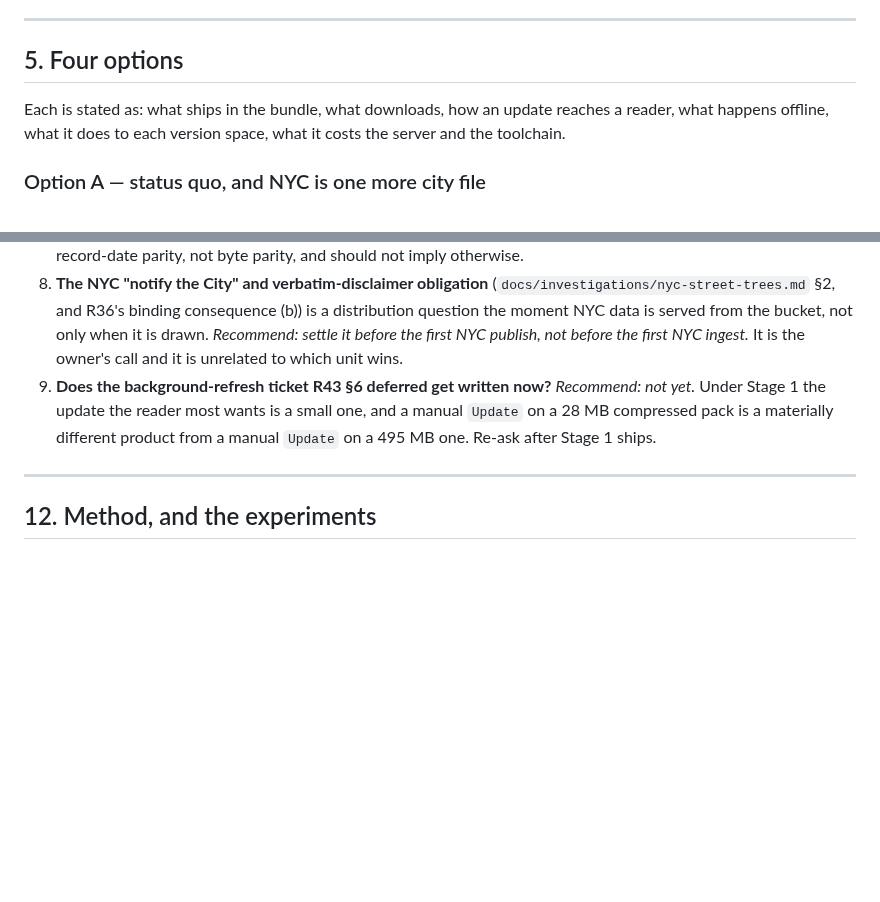
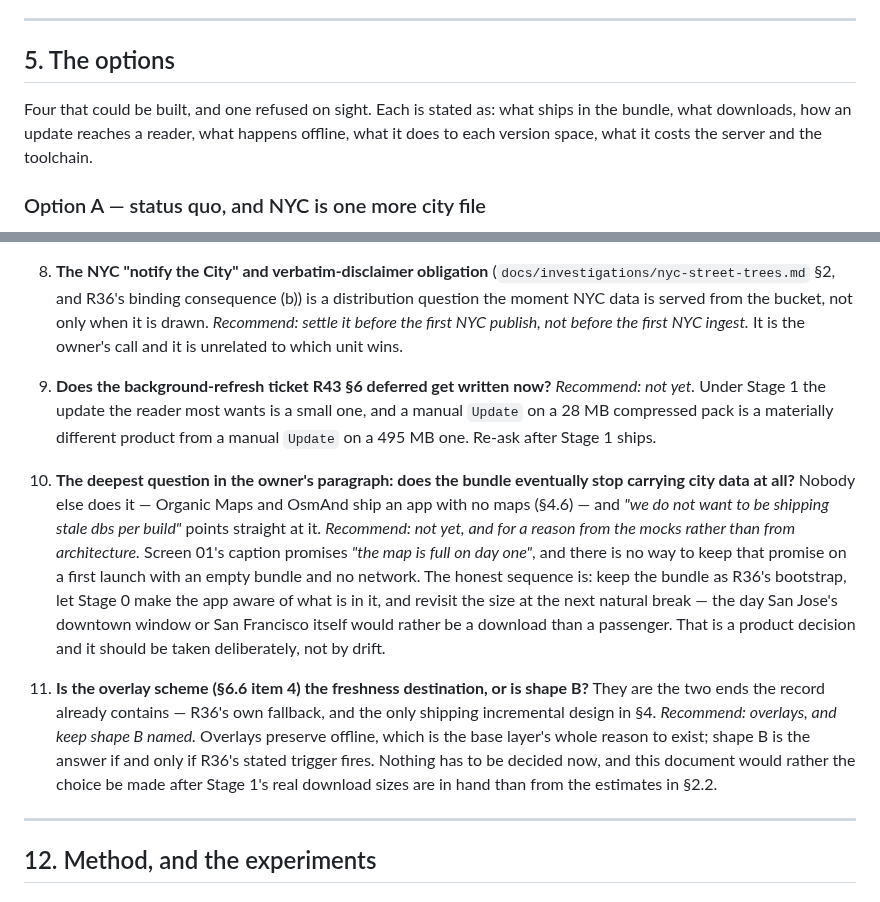
Before and after one commit to PlatosTwin/cypress, a Markdown page: docs/design-proposals/2026-08-14-city-data-distribution.md, 2 parts joined by grey strips. GitHub-like rendering; blank space fills up the shorter version.

Commit message:
design: two more open questions — whether the bundle keeps city data, and which freshness destination
Co-Authored-By: Claude Fable 5 <noreply@anthropic.com>

```diff
--- a/docs/design-proposals/2026-08-14-city-data-distribution.md
+++ b/docs/design-proposals/2026-08-14-city-data-distribution.md
@@ -525,9 +525,9 @@ Three things the record here gets subtly wrong or has not caught up with.
 
 ---
 
-## 5. Four options
+## 5. The options
 
-Each is stated as: what ships in the bundle, what downloads, how an update reaches a reader, what
+Four that could be built, and one refused on sight. Each is stated as: what ships in the bundle, what downloads, how an update reaches a reader, what
 happens offline, what it does to each version space, what it costs the server and the toolchain.
 
 ### Option A — status quo, and NYC is one more city file
@@ -945,6 +945,22 @@ invent. **This document names them and draws none of them.**
    compressed pack is a materially different product from a manual `Update` on a 495 MB one. Re-ask
    after Stage 1 ships.
 
+10. **The deepest question in the owner's paragraph: does the bundle eventually stop carrying city
+    data at all?** Nobody else does it — Organic Maps and OsmAnd ship an app with no maps (§4.6) — and
+    *"we do not want to be shipping stale dbs per build"* points straight at it. *Recommend: not yet,
+    and for a reason from the mocks rather than from architecture.* Screen 01's caption promises
+    *"the map is full on day one"*, and there is no way to keep that promise on a first launch with an
+    empty bundle and no network. The honest sequence is: keep the bundle as R36's bootstrap, let
+    Stage 0 make the app aware of what is in it, and revisit the size at the next natural break — the
+    day San Jose's downtown window or San Francisco itself would rather be a download than a
+    passenger. That is a product decision and it should be taken deliberately, not by drift.
+11. **Is the overlay scheme (§6.6 item 4) the freshness destination, or is shape B?** They are the two
+    ends the record already contains — R36's own fallback, and the only shipping incremental design in
+    §4. *Recommend: overlays, and keep shape B named.* Overlays preserve offline, which is the base
+    layer's whole reason to exist; shape B is the answer if and only if R36's stated trigger fires.
+    Nothing has to be decided now, and this document would rather the choice be made after Stage 1's
+    real download sizes are in hand than from the estimates in §2.2.
+
 ---
 
 ## 12. Method, and the experiments
```
